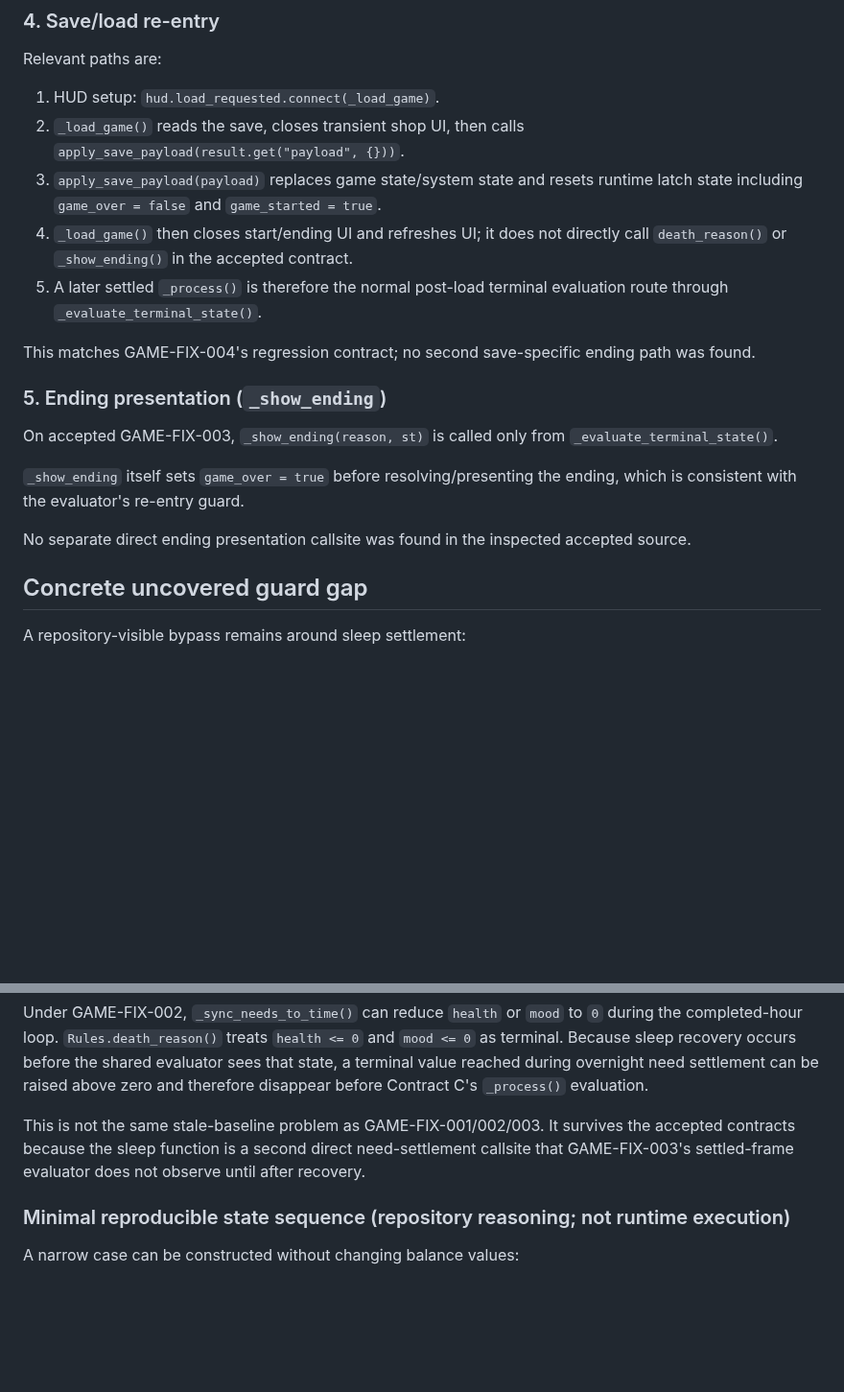
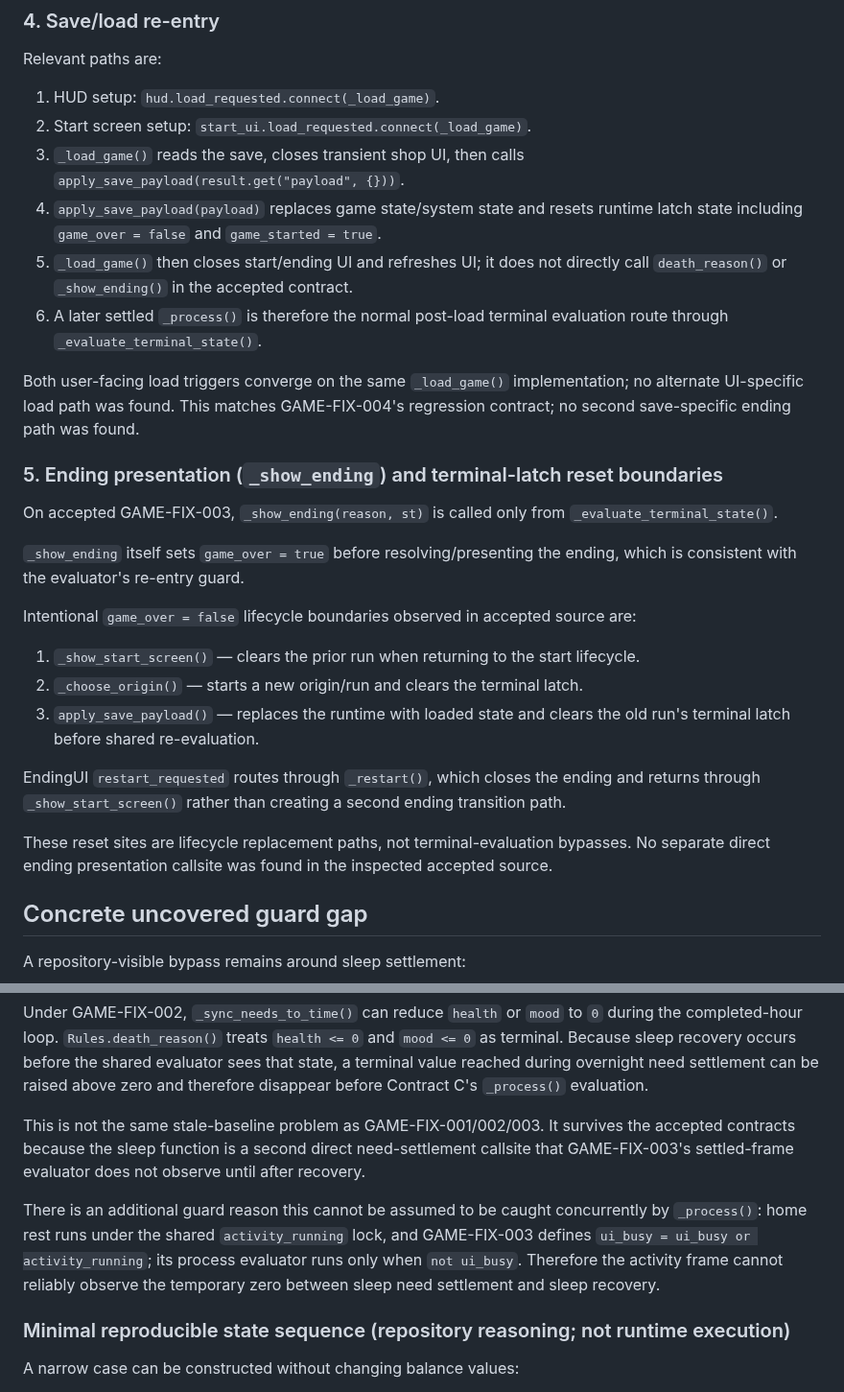
Before and after one commit to weiweng17/citylife-game, a Markdown page: agent-reports/gameplay.md, 2 parts joined by grey strips. Shown at 96% size. Drawn GitHub-style; blank space fills up the shorter version.

Commit message:
docs: complete GAME-FIX-006 callsite inventory

```diff
--- a/agent-reports/gameplay.md
+++ b/agent-reports/gameplay.md
@@ -63,19 +63,28 @@ No extra direct `death_reason()` consumer was found in the accepted GAME-FIX-003
 Relevant paths are:
 
 1. HUD setup: `hud.load_requested.connect(_load_game)`.
-2. `_load_game()` reads the save, closes transient shop UI, then calls `apply_save_payload(result.get("payload", {}))`.
-3. `apply_save_payload(payload)` replaces game state/system state and resets runtime latch state including `game_over = false` and `game_started = true`.
-4. `_load_game()` then closes start/ending UI and refreshes UI; it does not directly call `death_reason()` or `_show_ending()` in the accepted contract.
-5. A later settled `_process()` is therefore the normal post-load terminal evaluation route through `_evaluate_terminal_state()`.
+2. Start screen setup: `start_ui.load_requested.connect(_load_game)`.
+3. `_load_game()` reads the save, closes transient shop UI, then calls `apply_save_payload(result.get("payload", {}))`.
+4. `apply_save_payload(payload)` replaces game state/system state and resets runtime latch state including `game_over = false` and `game_started = true`.
+5. `_load_game()` then closes start/ending UI and refreshes UI; it does not directly call `death_reason()` or `_show_ending()` in the accepted contract.
+6. A later settled `_process()` is therefore the normal post-load terminal evaluation route through `_evaluate_terminal_state()`.
 
-This matches GAME-FIX-004's regression contract; no second save-specific ending path was found.
+Both user-facing load triggers converge on the same `_load_game()` implementation; no alternate UI-specific load path was found. This matches GAME-FIX-004's regression contract; no second save-specific ending path was found.
 
-### 5. Ending presentation (`_show_ending`)
+### 5. Ending presentation (`_show_ending`) and terminal-latch reset boundaries
 On accepted GAME-FIX-003, `_show_ending(reason, st)` is called only from `_evaluate_terminal_state()`.
 
 `_show_ending` itself sets `game_over = true` before resolving/presenting the ending, which is consistent with the evaluator's re-entry guard.
 
-No separate direct ending presentation callsite was found in the inspected accepted source.
+Intentional `game_over = false` lifecycle boundaries observed in accepted source are:
+
+1. `_show_start_screen()` — clears the prior run when returning to the start lifecycle.
+2. `_choose_origin()` — starts a new origin/run and clears the terminal latch.
+3. `apply_save_payload()` — replaces the runtime with loaded state and clears the old run's terminal latch before shared re-evaluation.
+
+EndingUI `restart_requested` routes through `_restart()`, which closes the ending and returns through `_show_start_screen()` rather than creating a second ending transition path.
+
+These reset sites are lifecycle replacement paths, not terminal-evaluation bypasses. No separate direct ending presentation callsite was found in the inspected accepted source.
 
 ## Concrete uncovered guard gap
 A repository-visible bypass remains around sleep settlement:
@@ -90,6 +99,8 @@ A repository-visible bypass remains around sleep settlement:
 Under GAME-FIX-002, `_sync_needs_to_time()` can reduce `health` or `mood` to `0` during the completed-hour loop. `Rules.death_reason()` treats `health <= 0` and `mood <= 0` as terminal. Because sleep recovery occurs before the shared evaluator sees that state, a terminal value reached during overnight need settlement can be raised above zero and therefore disappear before Contract C's `_process()` evaluation.
 
 This is not the same stale-baseline problem as GAME-FIX-001/002/003. It survives the accepted contracts because the sleep function is a second direct need-settlement callsite that GAME-FIX-003's settled-frame evaluator does not observe until after recovery.
+
+There is an additional guard reason this cannot be assumed to be caught concurrently by `_process()`: home rest runs under the shared `activity_running` lock, and GAME-FIX-003 defines `ui_busy = ui_busy or activity_running`; its process evaluator runs only when `not ui_busy`. Therefore the activity frame cannot reliably observe the temporary zero between sleep need settlement and sleep recovery.
 
 ### Minimal reproducible state sequence (repository reasoning; not runtime execution)
 A narrow case can be constructed without changing balance values:
```
Also changed, not shown: other parts of agent-reports/gameplay.md (+16 -4 lines).
